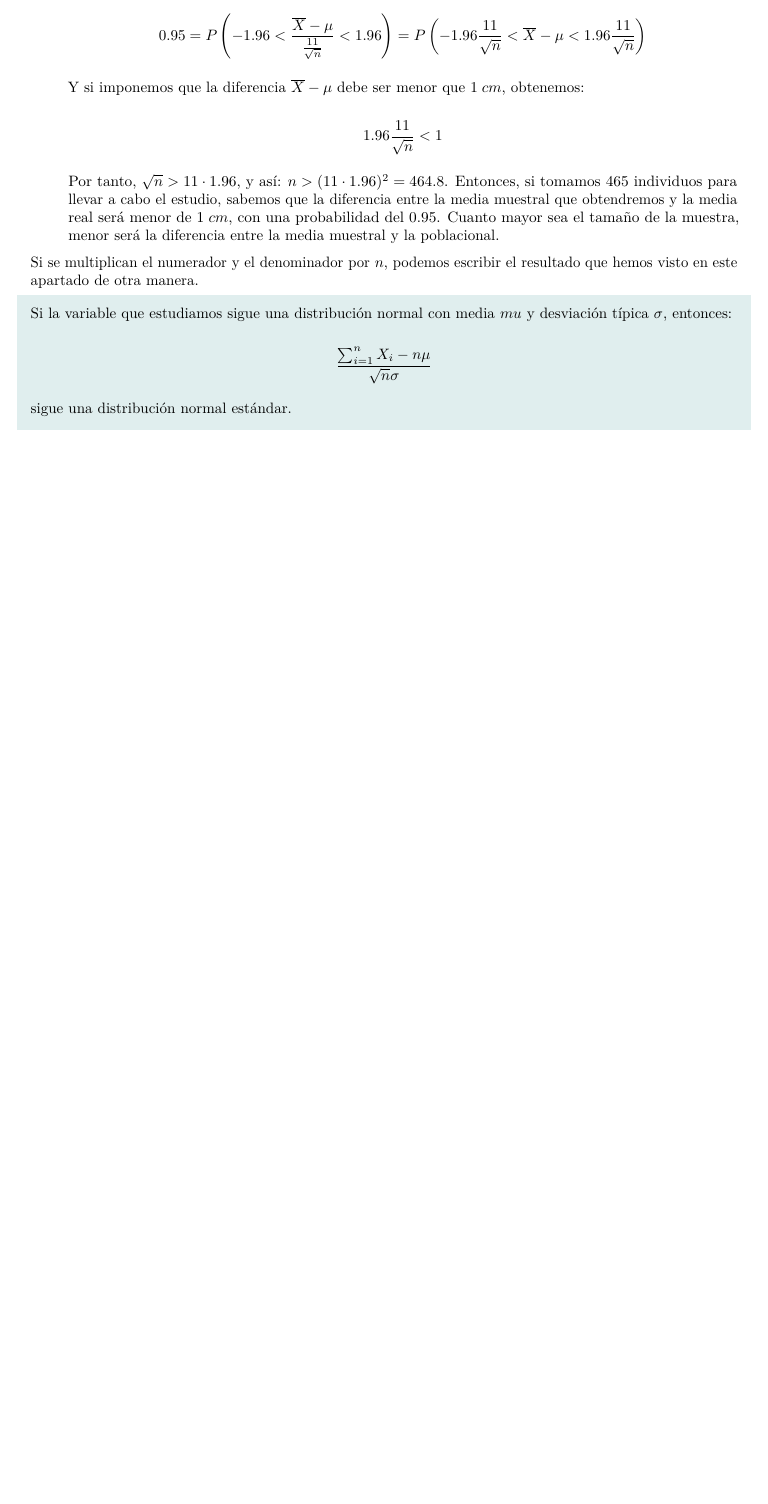
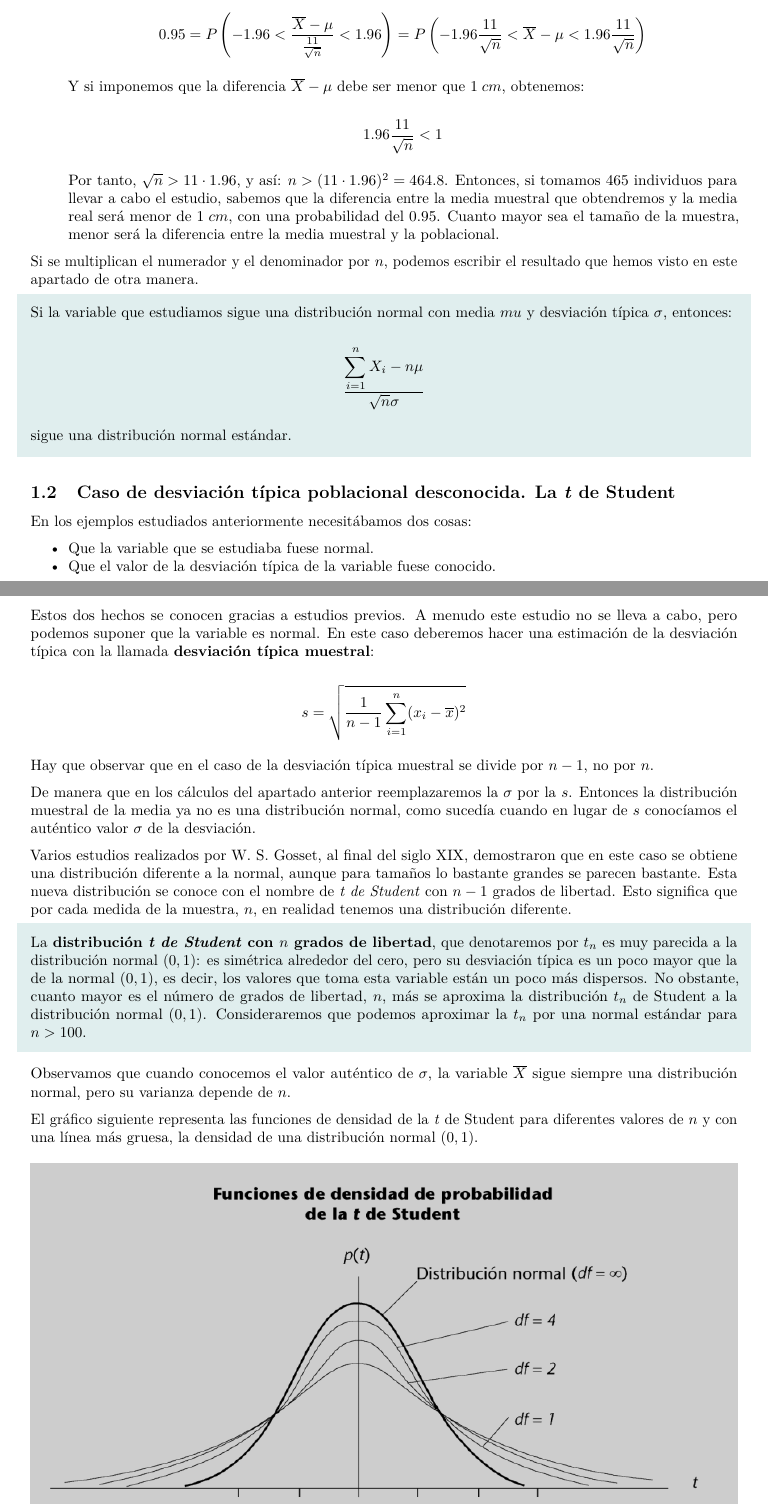
Before and after one commit to arislas/arislas.github.io, an R Markdown document (Rmd/Teorema_limite_central.Rmd): part of page 4 of 4 before the commit and two parts of pages 4 and 5 of 5 after it, the two joined at a grey line, cut so that both start at the same text, the shorter picture padded with empty space. The pictures show the output file Rmd/Teorema_limite_central.pdf that the author committed with the source.

Commit message:
202311140547

```diff
--- a/Rmd/Teorema_limite_central.Rmd
+++ b/Rmd/Teorema_limite_central.Rmd
@@ -126,7 +126,32 @@ Si se multiplican el numerador y el denominador por $n$, podemos escribir el res
 \begin{shaded}
   Si la variable que estudiamos sigue una distribución normal con media $mu$ y desviación típica $\sigma$, entonces:
 
-  \[ \frac{\sum_{i = 1}^n X_i - n \mu}{\sqrt{n} \sigma} \]
+  \[ \frac{\displaystyle \sum_{i = 1}^n X_i - n \mu}{\sqrt{n} \sigma} \]
 
   sigue una distribución normal estándar.
 \end{shaded}
+
+\subsection{Caso de desviación típica poblacional desconocida. La \textit{t} de Student}
+
+En los ejemplos estudiados anteriormente necesitábamos dos cosas:
+
++ Que la variable que se estudiaba fuese normal.
++ Que el valor de la desviación típica de la variable fuese conocido.
+
+Estos dos hechos se conocen gracias a estudios previos. A menudo este estudio no se lleva a cabo, pero podemos suponer que la variable es normal. En este caso deberemos hacer una estimación de la desviación típica con la llamada **desviación típica muestral**:
+
+\[ s = \sqrt{\frac{1}{n - 1} \sum_{i = 1}^n (x_i - \overline{x})^2} \]
+
+Hay que observar que en el caso de la desviación típica muestral se divide por $n - 1$, no por $n$.
+
+De manera que en los cálculos del apartado anterior reemplazaremos la $\sigma$ por la $s$. Entonces la distribución muestral de la media ya no es una distribución normal, como sucedía cuando en lugar de $s$ conocíamos el auténtico valor $\sigma$ de la desviación.
+
+Varios estudios realizados por W. S. Gosset, al final del siglo XIX, demostraron que en este caso se obtiene una distribución diferente a la normal, aunque para tamaños lo bastante grandes se parecen bastante. Esta nueva distribución se conoce con el nombre de *t de Student* con $n - 1$ grados de libertad. Esto significa que por cada medida de la muestra, $n$, en realidad tenemos una distribución diferente.
+
+\begin{shaded}
+  La \textbf{distribución \textit{t de Student} con $n$ grados de libertad}, que denotaremos por $t_n$ es muy parecida a la distribución normal $(0, 1)$: es simétrica alrededor del cero, pero su desviación típica es un poco mayor que la de la normal $(0, 1)$, es decir, los valores que toma esta variable están un poco más dispersos. No obstante, cuanto mayor es el número de grados de libertad, $n$, más se aproxima la distribución $t_n$ de Student a la distribución normal $(0, 1)$. Consideraremos que podemos aproximar la $t_n$ por una normal estándar para $n > 100$.
+\end{shaded}
+
+Observamos que cuando conocemos el valor auténtico de $\sigma$, la variable $\overline{X}$ sigue siempre una distribución normal, pero su varianza depende de $n$.
+
+El gráfico siguiente representa las funciones de densidad de la *t* de Student para diferentes valores de $n$ y con una línea más gruesa, la densidad de una distribución normal $(0, 1)$.
```
Also changed, not shown: Rmd/Teorema_limite_central.pdf, Rmd/imagenes_limite_central/Funciones_densidad_t_Student.png (added), Rmd/Teorema_limite_central.Rmd (2 more changed lines).
